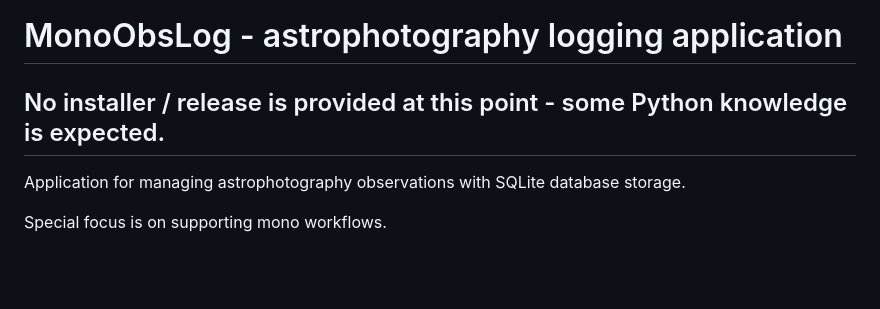
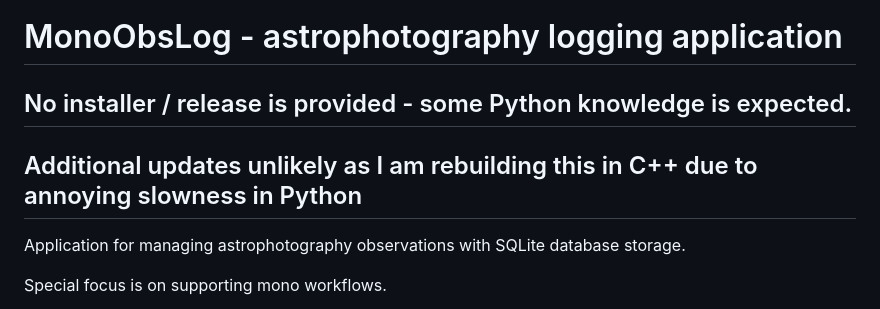
Before and after one commit to prookyon/MonoObsLog, a Markdown page: README.md, the part around the change. Rendered like a GitHub page; blank space fills up the shorter version.

```diff
--- a/README.md
+++ b/README.md
@@ -2,7 +2,8 @@
 
 # MonoObsLog - astrophotography logging application
 
-## No installer / release is provided at this point - some Python knowledge is expected.
+## No installer / release is provided - some Python knowledge is expected.
+## Additional updates unlikely as I am rebuilding this in C++ due to annoying slowness in Python
 
 Application for managing astrophotography observations with SQLite database storage.
 
```
